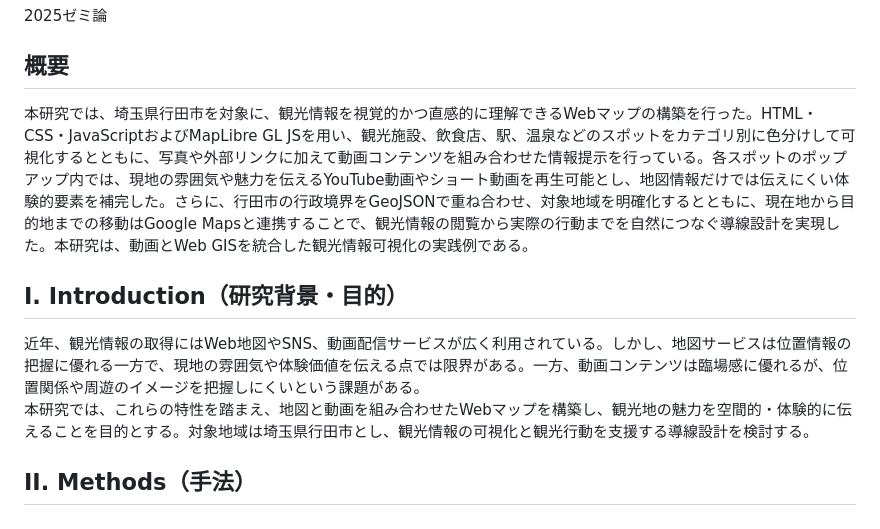
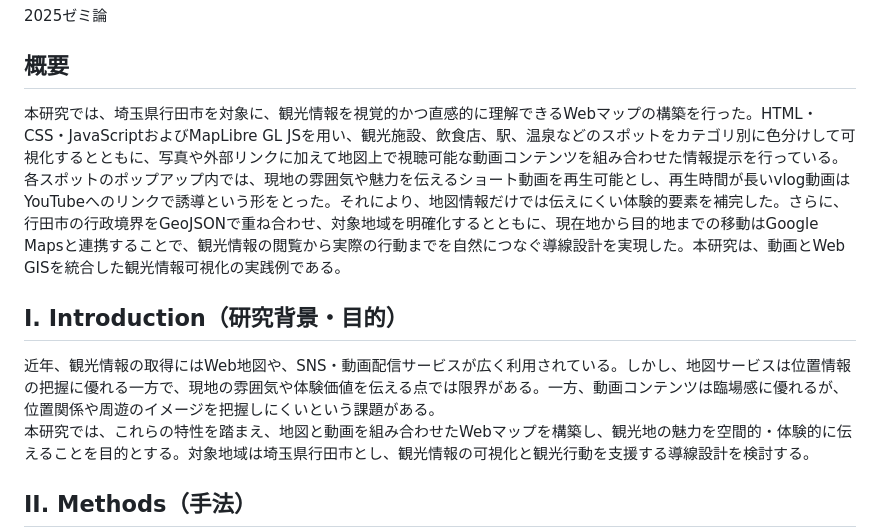
Before and after one commit to furuhashilab/2025gsc_ShotaArakawa, a Markdown page: README.md, the part around the change. Rendered like a GitHub page.

```diff
--- a/README.md
+++ b/README.md
@@ -5,11 +5,11 @@
 2025ゼミ論
 ## 概要
 
-本研究では、埼玉県行田市を対象に、観光情報を視覚的かつ直感的に理解できるWebマップの構築を行った。HTML・CSS・JavaScriptおよびMapLibre GL JSを用い、観光施設、飲食店、駅、温泉などのスポットをカテゴリ別に色分けして可視化するとともに、写真や外部リンクに加えて動画コンテンツを組み合わせた情報提示を行っている。各スポットのポップアップ内では、現地の雰囲気や魅力を伝えるYouTube動画やショート動画を再生可能とし、地図情報だけでは伝えにくい体験的要素を補完した。さらに、行田市の行政境界をGeoJSONで重ね合わせ、対象地域を明確化するとともに、現在地から目的地までの移動はGoogle Mapsと連携することで、観光情報の閲覧から実際の行動までを自然につなぐ導線設計を実現した。本研究は、動画とWeb GISを統合した観光情報可視化の実践例である。
+本研究では、埼玉県行田市を対象に、観光情報を視覚的かつ直感的に理解できるWebマップの構築を行った。HTML・CSS・JavaScriptおよびMapLibre GL JSを用い、観光施設、飲食店、駅、温泉などのスポットをカテゴリ別に色分けして可視化するとともに、写真や外部リンクに加えて地図上で視聴可能な動画コンテンツを組み合わせた情報提示を行っている。各スポットのポップアップ内では、現地の雰囲気や魅力を伝えるショート動画を再生可能とし、再生時間が長いvlog動画はYouTubeへのリンクで誘導という形をとった。それにより、地図情報だけでは伝えにくい体験的要素を補完した。さらに、行田市の行政境界をGeoJSONで重ね合わせ、対象地域を明確化するとともに、現在地から目的地までの移動はGoogle Mapsと連携することで、観光情報の閲覧から実際の行動までを自然につなぐ導線設計を実現した。本研究は、動画とWeb GISを統合した観光情報可視化の実践例である。
 
 ## I. Introduction（研究背景・目的）
 
-近年、観光情報の取得にはWeb地図やSNS、動画配信サービスが広く利用されている。しかし、地図サービスは位置情報の把握に優れる一方で、現地の雰囲気や体験価値を伝える点では限界がある。一方、動画コンテンツは臨場感に優れるが、位置関係や周遊のイメージを把握しにくいという課題がある。
+近年、観光情報の取得にはWeb地図や、SNS・動画配信サービスが広く利用されている。しかし、地図サービスは位置情報の把握に優れる一方で、現地の雰囲気や体験価値を伝える点では限界がある。一方、動画コンテンツは臨場感に優れるが、位置関係や周遊のイメージを把握しにくいという課題がある。
 本研究では、これらの特性を踏まえ、地図と動画を組み合わせたWebマップを構築し、観光地の魅力を空間的・体験的に伝えることを目的とする。対象地域は埼玉県行田市とし、観光情報の可視化と観光行動を支援する導線設計を検討する。
 
 ## II. Methods（手法）
```
